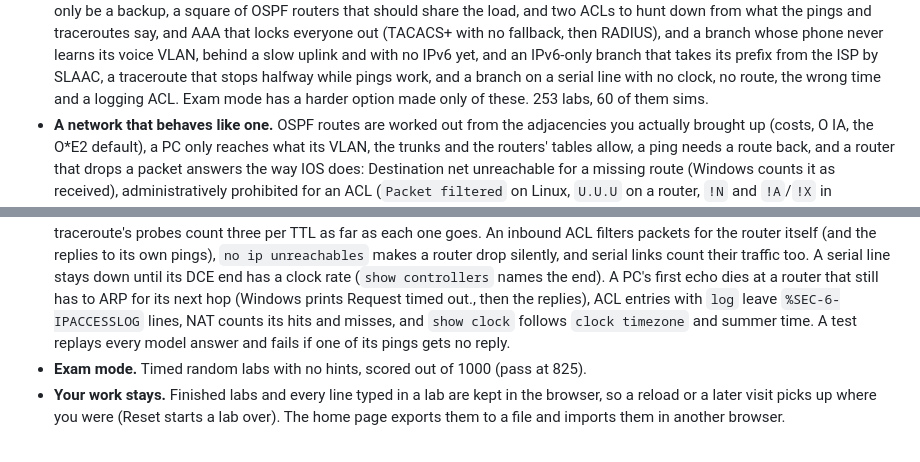
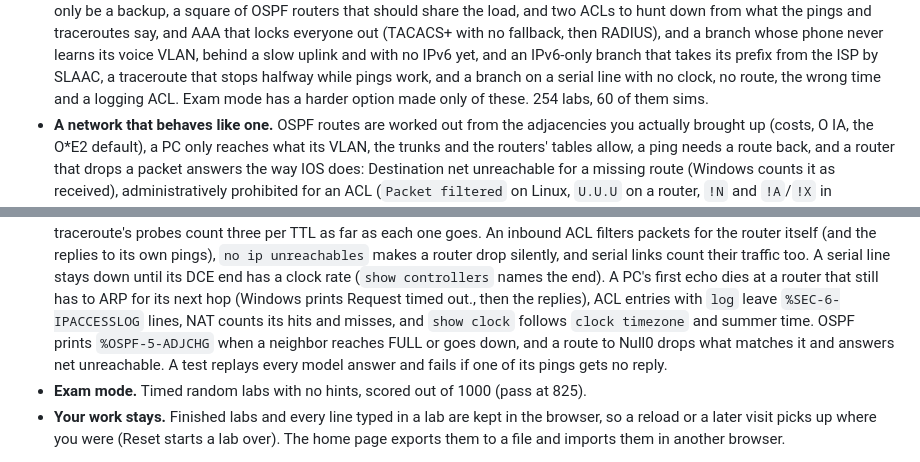
Before and after one commit to arpwatcher/backrooms, a Markdown page: README.md, 2 parts joined by grey strips. Rendered like a GitHub page.

Commit message:
readme: adjchg, null0 routes, 254 labs
Co-Authored-By: Claude Opus 5.5 <noreply@anthropic.com>
Claude-Session: https://claude.ai/code/session_01DKqSYpXcHfRcwFMhr8jyc9

```diff
--- a/README.md
+++ b/README.md
@@ -170,7 +170,7 @@ English.
   ISP by SLAAC, a traceroute that stops halfway while pings work, and a
   branch on a serial line with no clock, no route, the wrong time and a
   logging ACL. Exam mode has a harder option made only of these.
-  253 labs, 60 of them sims.
+  254 labs, 60 of them sims.
 - **A network that behaves like one.** OSPF routes are worked out from the
   adjacencies you actually brought up (costs, O IA, the O*E2 default), a
   PC only reaches what its VLAN, the trunks and the routers' tables allow,
@@ -227,8 +227,11 @@ English.
   the end). A PC's first echo dies at a router that still has to ARP for
   its next hop (Windows prints Request timed out., then the replies), ACL
   entries with `log` leave `%SEC-6-IPACCESSLOG` lines, NAT counts its hits
-  and misses, and `show clock` follows `clock timezone` and summer time. A test replays every model answer and fails if one of its
-  pings gets no reply.
+  and misses, and `show clock` follows `clock timezone` and summer time.
+  OSPF prints `%OSPF-5-ADJCHG` when a neighbor reaches FULL or goes down,
+  and a route to Null0 drops what matches it and answers net unreachable.
+  A test replays every model answer and fails if one of its pings gets no
+  reply.
 - **Exam mode.** Timed random labs with no hints, scored out of 1000
   (pass at 825).
 - **Your work stays.** Finished labs and every line typed in a lab are kept
```
